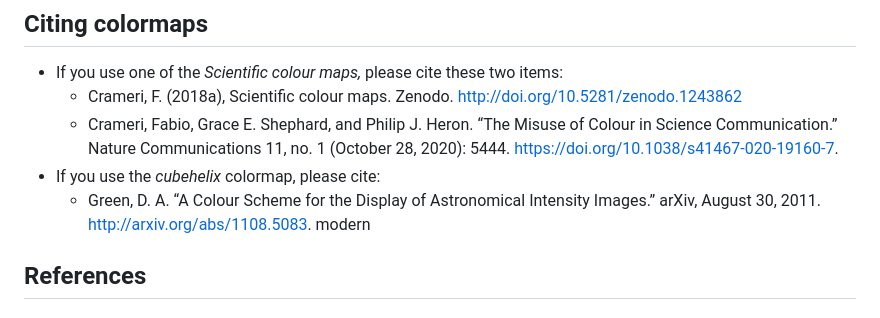
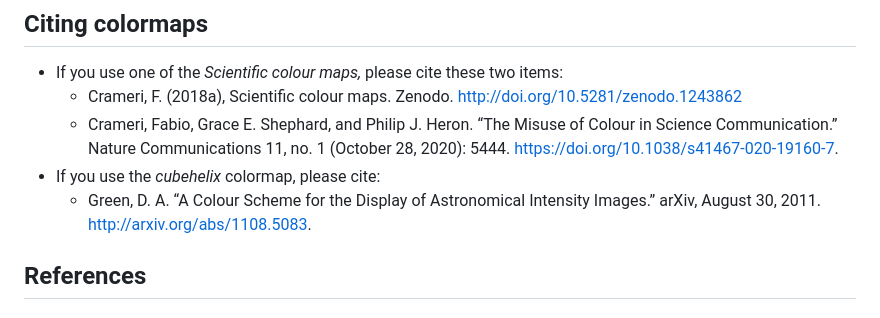
Before and after one commit to vmagnin/forcolormap, a Markdown page: README.md, the part around the change. GitHub-like rendering.

Commit message:
README.md: typo

```diff
--- a/README.md
+++ b/README.md
@@ -84,7 +84,6 @@ This project is under MIT license.
   * Crameri, Fabio, Grace E. Shephard, and Philip J. Heron. “The Misuse of Colour in Science Communication.” Nature Communications 11, no. 1 (October 28, 2020): 5444. https://doi.org/10.1038/s41467-020-19160-7.
 * If you use the *cubehelix* colormap, please cite:
   * Green, D. A. “A Colour Scheme for the Display of Astronomical Intensity Images.” arXiv, August 30, 2011. http://arxiv.org/abs/1108.5083.
-modern
 
 ## References
 
```
